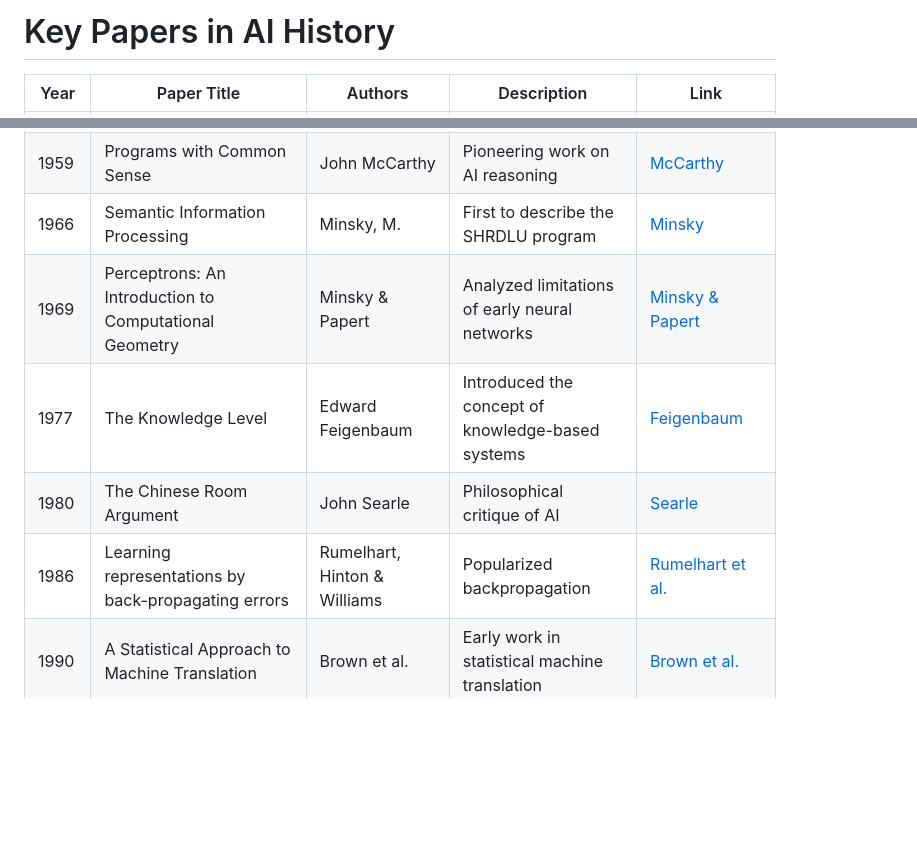
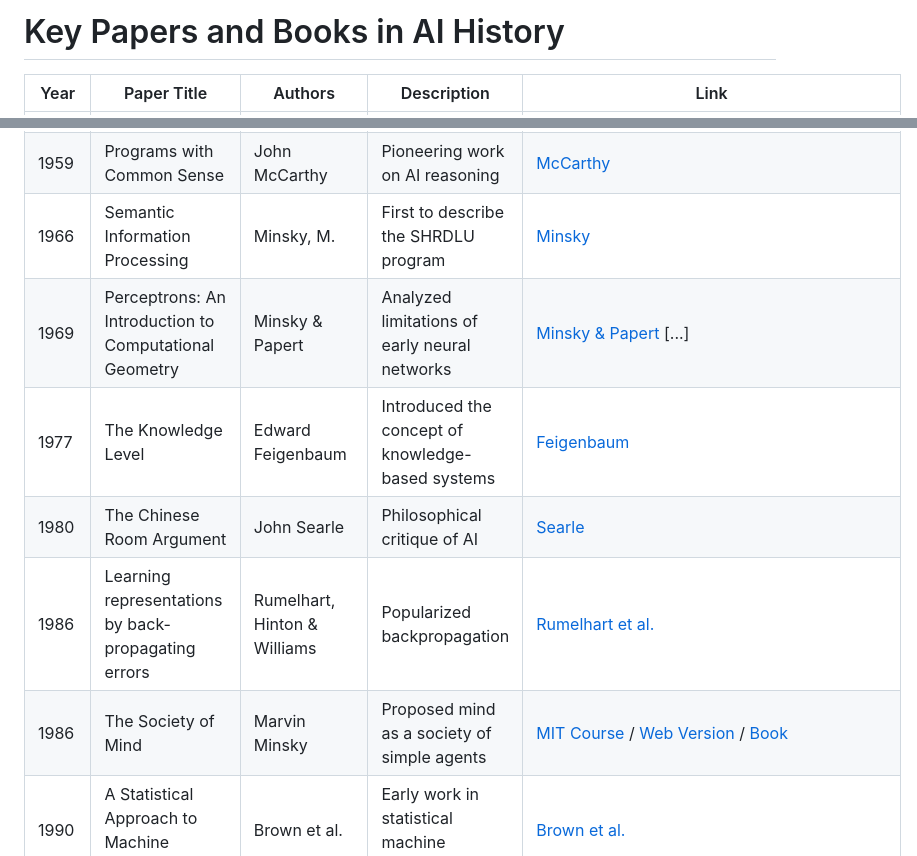
Before and after one commit to crankingai/abriefhistoryofai, a Markdown page: PAPERS.md, 2 parts joined by grey strips. GitHub-like rendering; blank space fills up the shorter version.

Commit message:
Update title to include books and add Society of Mind by Minsky

```diff
--- a/PAPERS.md
+++ b/PAPERS.md
@@ -1,4 +1,4 @@
-# Key Papers in AI History
+# Key Papers and Books in AI History
 
 | Year | Paper Title | Authors | Description | Link |
 |------|-------------|---------|-------------|------|
@@ -10,8 +10,9 @@
 | 1959 | Programs with Common Sense | John McCarthy | Pioneering work on AI reasoning | [McCarthy](https://www.cs.cornell.edu/home/selman/cs672/readings/mccarthy.pdf) |
 | 1966 | Semantic Information Processing | Minsky, M. | First to describe the SHRDLU program | [Minsky](https://dspace.mit.edu/handle/1721.1/6390) |
-| 1969 | Perceptrons: An Introduction to Computational Geometry | Minsky & Papert | Analyzed limitations of early neural networks | [Minsky & Papert](https://en.wikipedia.org/wiki/Perceptrons_(book)) |
+| 1969 | Perceptrons: An Introduction to Computational Geometry | Minsky & Papert | Analyzed limitations of early neural networks | [Minsky & Papert](https://en.wikipedia.org/wiki/Perceptrons_(book)) [...]
 | 1977 | The Knowledge Level | Edward Feigenbaum | Introduced the concept of knowledge-based systems | [Feigenbaum](https://www.sciencedirect.com/science/article/abs/pii/0004370282900143) |
 | 1980 | The Chinese Room Argument | John Searle | Philosophical critique of AI | [Searle](https://doi.org/10.1093/mind/LXXXIX.355.420) |
 | 1986 | Learning representations by back-propagating errors | Rumelhart, Hinton & Williams | Popularized backpropagation | [Rumelhart et al.](https://www.nature.com/articles/323533a0) |
+| 1986 | The Society of Mind | Marvin Minsky | Proposed mind as a society of simple agents | [MIT Course](https://ocw.mit.edu/courses/6-868j-the-society-of-mind-fall-2011/) / [Web Version](http://aurellem.org/society-of-mind/) / [Book](https://www.amazon.com/Society-Mind-Marvin-Minsky/dp/0671657135) |
 | 1990 | A Statistical Approach to Machine Translation | Brown et al. | Early work in statistical machine translation | [Brown et al.](https://aclanthology.org/J90-2002.pdf) |
 | 1997 | Long Short-Term Memory | Hochreiter & Schmidhuber | Introduced LSTM networks | [Hochreiter & Schmidhuber](https://www.bioinf.jku.at/publications/older/2604.pdf) |
```
Also changed, not shown: other parts of PAPERS.md (+3 -3 lines).
